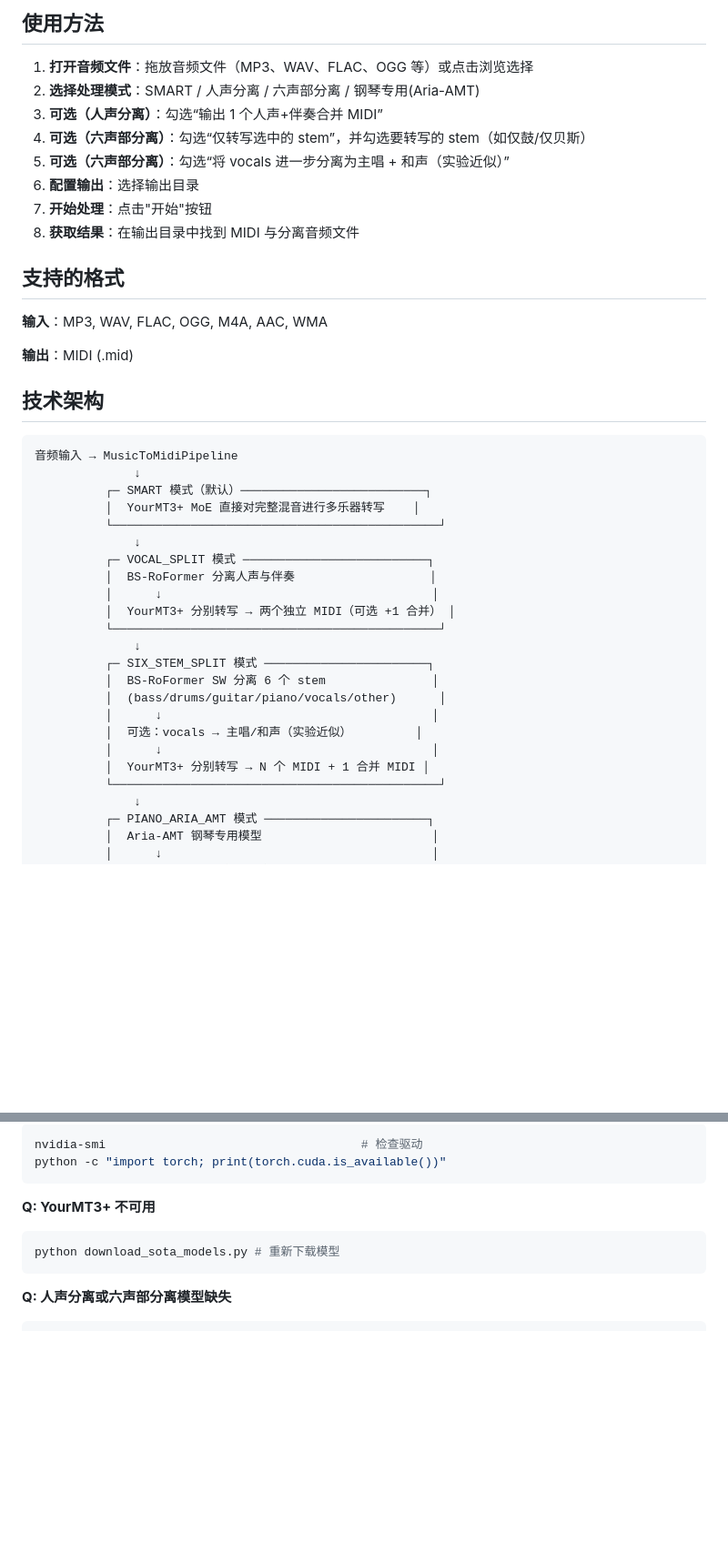
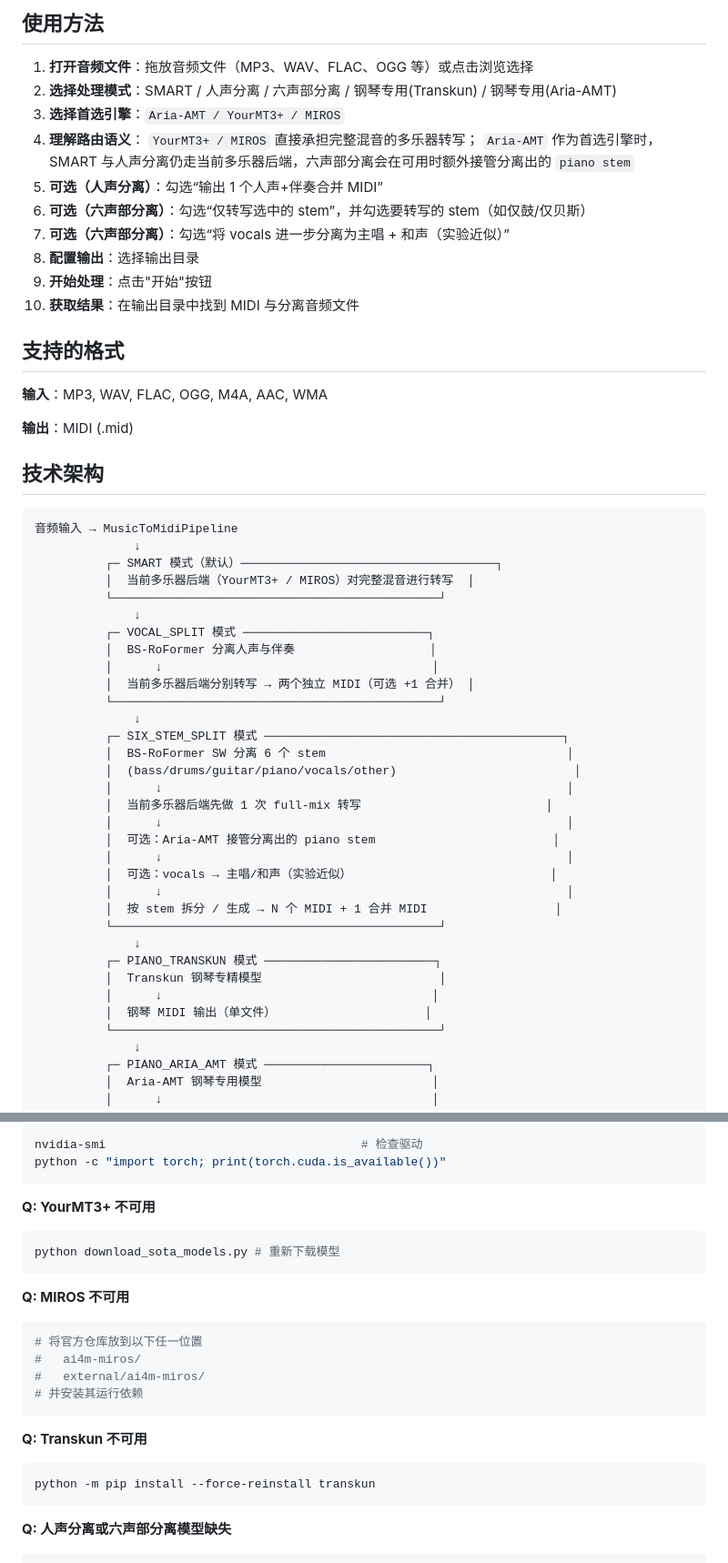
Before and after one commit to mason369/music-to-midi, a Markdown page: README.md, 2 parts joined by grey strips. Shown at 91% size. Rendered like a GitHub page; blank space fills up the shorter version.

Commit message:
docs: document MIROS and Transkun backends

````diff
--- a/README.md
+++ b/README.md
@@ -170,13 +179,17 @@ echo $WAYLAND_DISPLAY  # 应显示 wayland-0（WSLg 环境）
 ## 使用方法
 
 1. **打开音频文件**：拖放音频文件（MP3、WAV、FLAC、OGG 等）或点击浏览选择
-2. **选择处理模式**：SMART / 人声分离 / 六声部分离 / 钢琴专用(Aria-AMT)
-3. **可选（人声分离）**：勾选“输出 1 个人声+伴奏合并 MIDI”
-4. **可选（六声部分离）**：勾选“仅转写选中的 stem”，并勾选要转写的 stem（如仅鼓/仅贝斯）
-5. **可选（六声部分离）**：勾选“将 vocals 进一步分离为主唱 + 和声（实验近似）”
-6. **配置输出**：选择输出目录
-7. **开始处理**：点击"开始"按钮
-8. **获取结果**：在输出目录中找到 MIDI 与分离音频文件
+2. **选择处理模式**：SMART / 人声分离 / 六声部分离 / 钢琴专用(Transkun) / 钢琴专用(Aria-AMT)
+3. **选择首选引擎**：`Aria-AMT / YourMT3+ / MIROS`
+4. **理解路由语义**：
+   `YourMT3+ / MIROS` 直接承担完整混音的多乐器转写；
+   `Aria-AMT` 作为首选引擎时，SMART 与人声分离仍走当前多乐器后端，六声部分离会在可用时额外接管分离出的 `piano stem`
+5. **可选（人声分离）**：勾选“输出 1 个人声+伴奏合并 MIDI”
+6. **可选（六声部分离）**：勾选“仅转写选中的 stem”，并勾选要转写的 stem（如仅鼓/仅贝斯）
+7. **可选（六声部分离）**：勾选“将 vocals 进一步分离为主唱 + 和声（实验近似）”
+8. **配置输出**：选择输出目录
+9. **开始处理**：点击"开始"按钮
+10. **获取结果**：在输出目录中找到 MIDI 与分离音频文件
 
 ## 支持的格式
 
@@ -189,23 +202,33 @@ echo $WAYLAND_DISPLAY  # 应显示 wayland-0（WSLg 环境）
 ```
 音频输入 → MusicToMidiPipeline
               ↓
-          ┌─ SMART 模式（默认）──────────────────────────┐
-          │  YourMT3+ MoE 直接对完整混音进行多乐器转写    │
+          ┌─ SMART 模式（默认）────────────────────────────────────┐
+          │  当前多乐器后端（YourMT3+ / MIROS）对完整混音进行转写  │
           └──────────────────────────────────────────────┘
               ↓
           ┌─ VOCAL_SPLIT 模式 ──────────────────────────┐
           │  BS-RoFormer 分离人声与伴奏                   │
           │      ↓                                      │
-          │  YourMT3+ 分别转写 → 两个独立 MIDI（可选 +1 合并） │
+          │  当前多乐器后端分别转写 → 两个独立 MIDI（可选 +1 合并） │
           └──────────────────────────────────────────────┘
               ↓
-          ┌─ SIX_STEM_SPLIT 模式 ───────────────────────┐
-          │  BS-RoFormer SW 分离 6 个 stem               │
-          │  (bass/drums/guitar/piano/vocals/other)      │
+          ┌─ SIX_STEM_SPLIT 模式 ──────────────────────────────────────────┐
+          │  BS-RoFormer SW 分离 6 个 stem                                  │
+          │  (bass/drums/guitar/piano/vocals/other)                         │
+          │      ↓                                                         │
+          │  当前多乐器后端先做 1 次 full-mix 转写                          │
+          │      ↓                                                         │
+          │  可选：Aria-AMT 接管分离出的 piano stem                         │
+          │      ↓                                                         │
+          │  可选：vocals → 主唱/和声（实验近似）                            │
+          │      ↓                                                         │
+          │  按 stem 拆分 / 生成 → N 个 MIDI + 1 合并 MIDI                  │
+          └──────────────────────────────────────────────┘
+              ↓
+          ┌─ PIANO_TRANSKUN 模式 ────────────────────────┐
+          │  Transkun 钢琴专精模型                         │
           │      ↓                                      │
-          │  可选：vocals → 主唱/和声（实验近似）         │
-          │      ↓                                      │
-          │  YourMT3+ 分别转写 → N 个 MIDI + 1 合并 MIDI │
+          │  钢琴 MIDI 输出（单文件）                     │
           └──────────────────────────────────────────────┘
               ↓
           ┌─ PIANO_ARIA_AMT 模式 ───────────────────────┐
@@ -447,6 +484,19 @@ python -c "import torch; print(torch.cuda.is_available())"
 python download_sota_models.py # 重新下载模型
 ```
 
+**Q: MIROS 不可用**
+```bash
+# 将官方仓库放到以下任一位置
+#   ai4m-miros/
+#   external/ai4m-miros/
+# 并安装其运行依赖
+```
+
+**Q: Transkun 不可用**
+```bash
+python -m pip install --force-reinstall transkun
+```
+
 **Q: 人声分离或六声部分离模型缺失**
 ```bash
 python download_vocal_model.py      # 重新下载 BS-RoFormer ep368
````
Also changed, not shown: other parts of README.md (+25 -2 lines), docs/README.md (+60 -31 lines).
